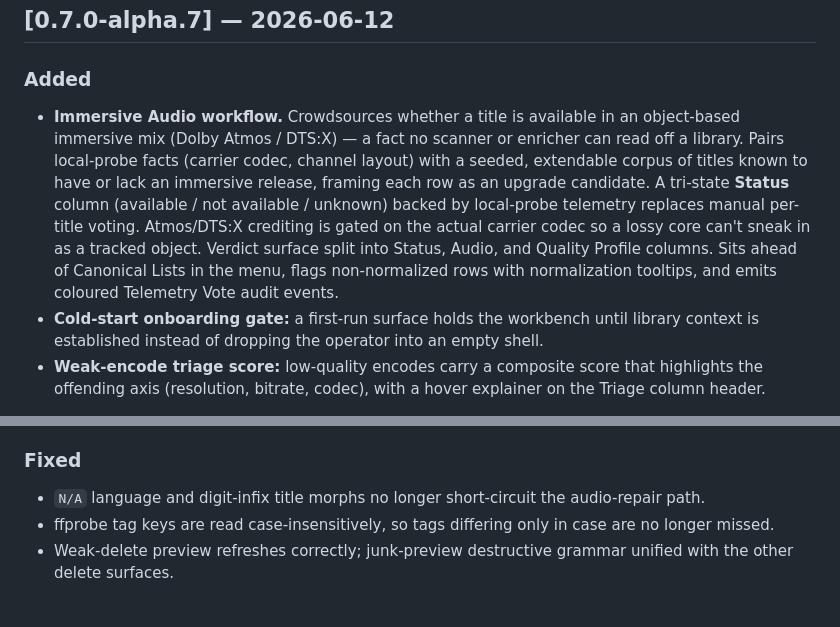
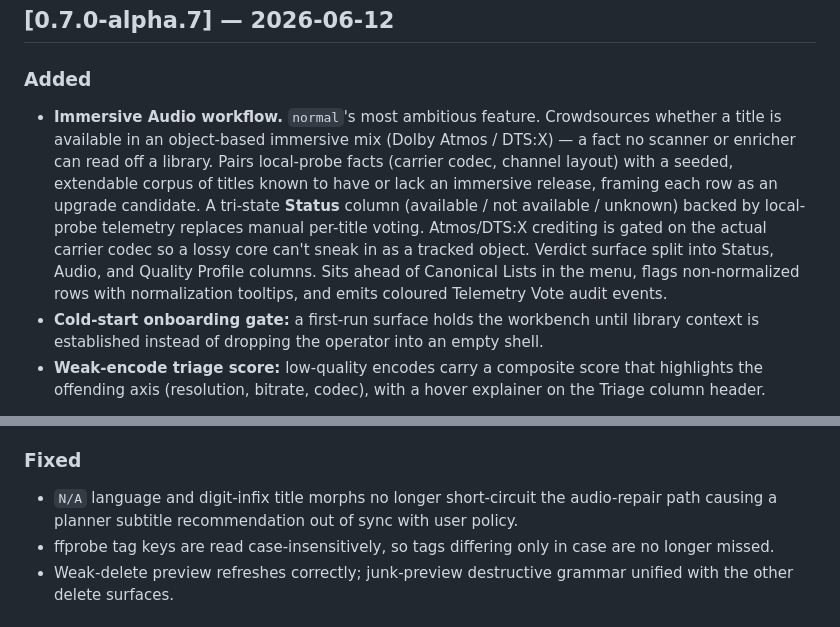
Before and after one commit to lmckellar/normal, a Markdown page: CHANGELOG.md, 2 parts joined by grey strips. Rendered like a GitHub page.

```diff
--- a/CHANGELOG.md
+++ b/CHANGELOG.md
@@ -8,7 +8,7 @@ and GitHub prerelease. Earlier sections remain reconstructed history.
 
 ### Added
 
-- **Immersive Audio workflow.** Crowdsources whether a title is available in an object-based immersive mix (Dolby Atmos / DTS:X) — a fact no scanner or enricher can read off a library. Pairs local-probe facts (carrier codec, channel layout) with a seeded, extendable corpus of titles known to have or lack an immersive release, framing each row as an upgrade candidate. A tri-state **Status** column (available / not available / unknown) backed by local-probe telemetry replaces manual per-title voting. Atmos/DTS:X crediting is gated on the actual carrier codec so a lossy core can't sneak in as a tracked object. Verdict surface split into Status, Audio, and Quality Profile columns. Sits ahead of Canonical Lists in the menu, flags non-normalized rows with normalization tooltips, and emits coloured Telemetry Vote audit events.
+- **Immersive Audio workflow.** `normal`'s most ambitious feature. Crowdsources whether a title is available in an object-based immersive mix (Dolby Atmos / DTS:X) — a fact no scanner or enricher can read off a library. Pairs local-probe facts (carrier codec, channel layout) with a seeded, extendable corpus of titles known to have or lack an immersive release, framing each row as an upgrade candidate. A tri-state **Status** column (available / not available / unknown) backed by local-probe telemetry replaces manual per-title voting. Atmos/DTS:X crediting is gated on the actual carrier codec so a lossy core can't sneak in as a tracked object. Verdict surface split into Status, Audio, and Quality Profile columns. Sits ahead of Canonical Lists in the menu, flags non-normalized rows with normalization tooltips, and emits coloured Telemetry Vote audit events.
 - **Cold-start onboarding gate:** a first-run surface holds the workbench until library context is established instead of dropping the operator into an empty shell.
 - **Weak-encode triage score:** low-quality encodes carry a composite score that highlights the offending axis (resolution, bitrate, codec), with a hover explainer on the Triage column header.
 
@@ -19,7 +19,7 @@ and GitHub prerelease. Earlier sections remain reconstructed history.
 
 ### Fixed
 
-- `N/A` language and digit-infix title morphs no longer short-circuit the audio-repair path.
+- `N/A` language and digit-infix title morphs no longer short-circuit the audio-repair path causing a planner subtitle recommendation out of sync with user policy.
 - ffprobe tag keys are read case-insensitively, so tags differing only in case are no longer missed.
 - Weak-delete preview refreshes correctly; junk-preview destructive grammar unified with the other delete surfaces.
 
```
